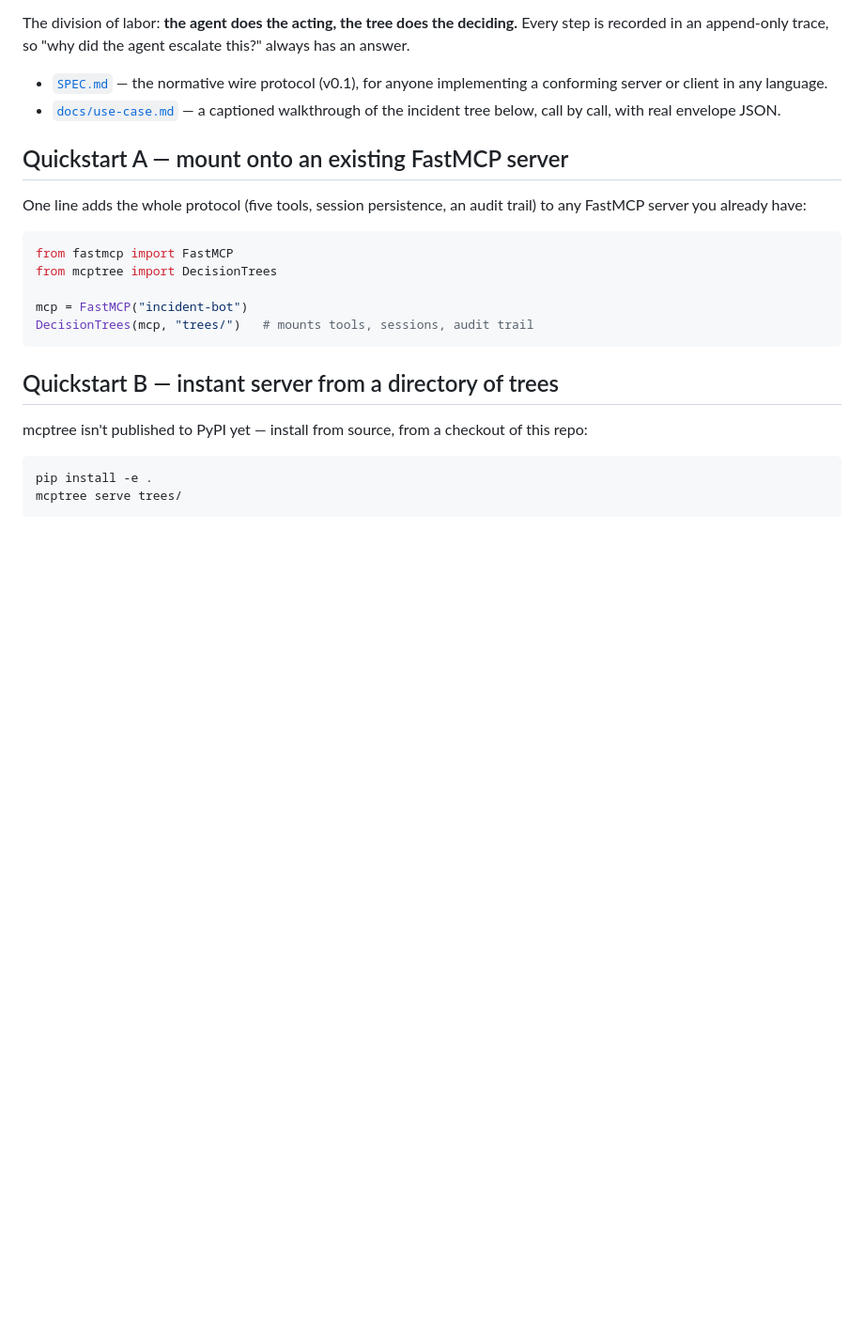
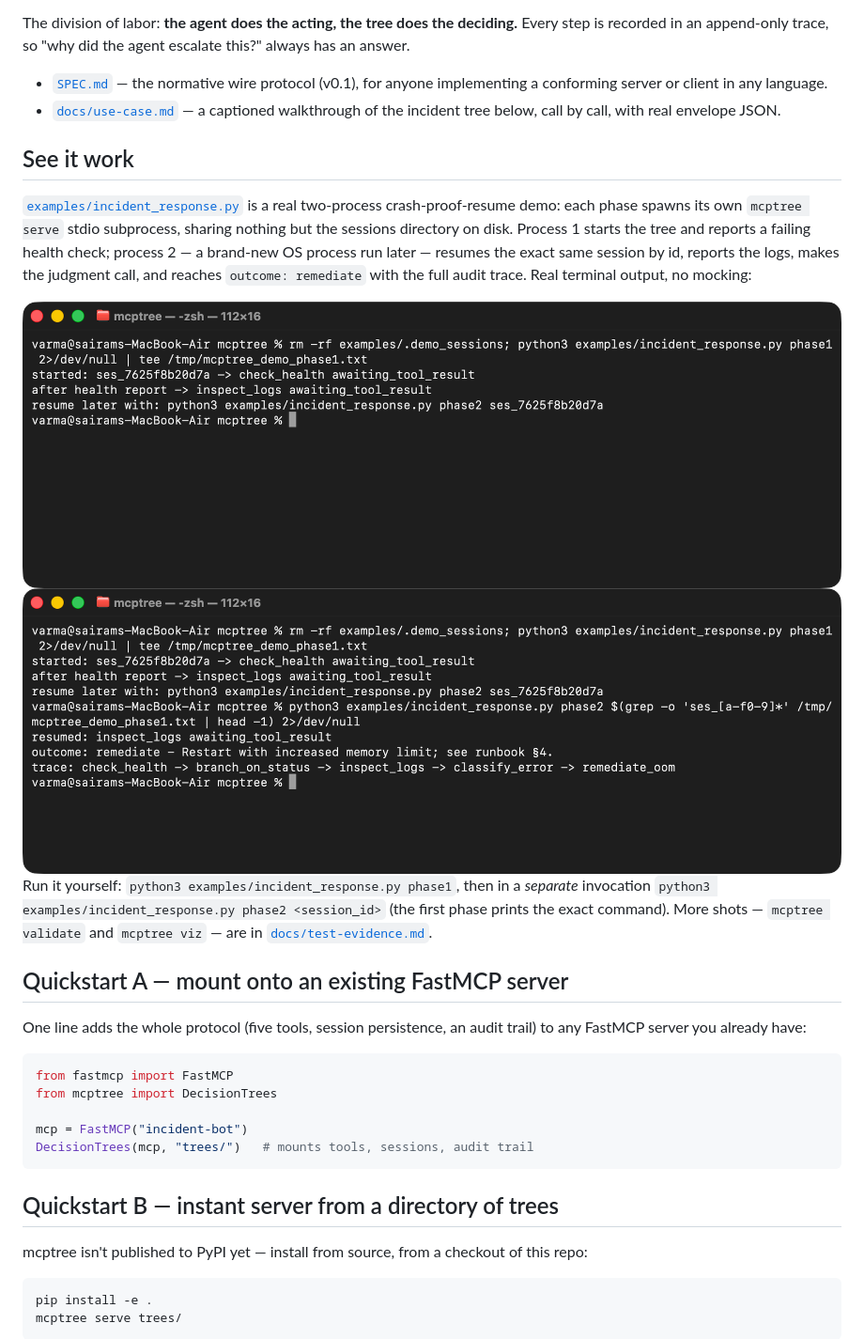
Before and after one commit to varmabudharaju/mcptree, a Markdown page: README.md, the part around the change. Shown at 94% size. GitHub-like rendering; pictures changed too: docs/screenshots/03-demo-phase1-start.png (added), docs/screenshots/04-demo-phase2-resume.png (added); blank space fills up the shorter version.

```diff
--- a/README.md
+++ b/README.md
@@ -20,6 +20,25 @@ agent escalate this?" always has an answer.
   implementing a conforming server or client in any language.
 - [`docs/use-case.md`](docs/use-case.md) — a captioned walkthrough of the
   incident tree below, call by call, with real envelope JSON.
+
+## See it work
+
+[`examples/incident_response.py`](examples/incident_response.py) is a real
+two-process crash-proof-resume demo: each phase spawns its own `mcptree serve`
+stdio subprocess, sharing nothing but the sessions directory on disk. Process 1
+starts the tree and reports a failing health check; process 2 — a brand-new OS
+process run later — resumes the exact same session by id, reports the logs,
+makes the judgment call, and reaches `outcome: remediate` with the full audit
+trace. Real terminal output, no mocking:
+
+<img src="docs/screenshots/03-demo-phase1-start.png" width="100%" alt="Process 1 (phase1): tree_start opens a session on incident-triage, tree_answer reports a 503 health check and auto-advances to inspect_logs, then the process exits."/>
+
+<img src="docs/screenshots/04-demo-phase2-resume.png" width="100%" alt="Process 2 (phase2), a brand-new OS process: tree_status resumes the same session_id from disk, reports OOM logs, classifies the error, reaches outcome: remediate, and tree_trace prints the full audit path."/>
+
+Run it yourself: `python3 examples/incident_response.py phase1`, then in a
+*separate* invocation `python3 examples/incident_response.py phase2 <session_id>`
+(the first phase prints the exact command). More shots — `mcptree validate` and
+`mcptree viz` — are in [`docs/test-evidence.md`](docs/test-evidence.md).
 
 ## Quickstart A — mount onto an existing FastMCP server
 
```
Also changed, not shown: docs/test-evidence.md (added, +38 -0 lines), docs/screenshots/01-mcptree-validate.png (added), docs/screenshots/02-mcptree-viz.png (added), 6 other files.
